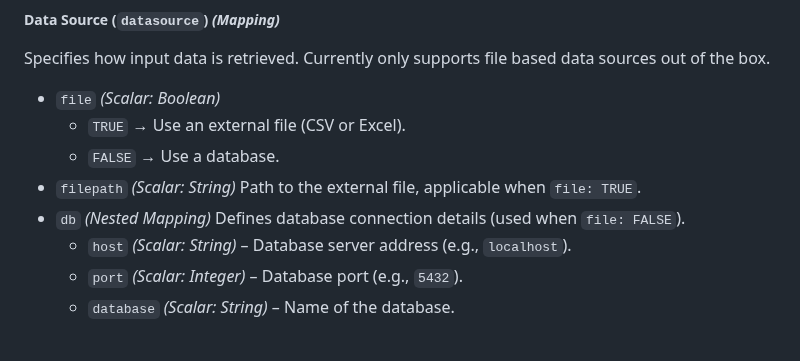
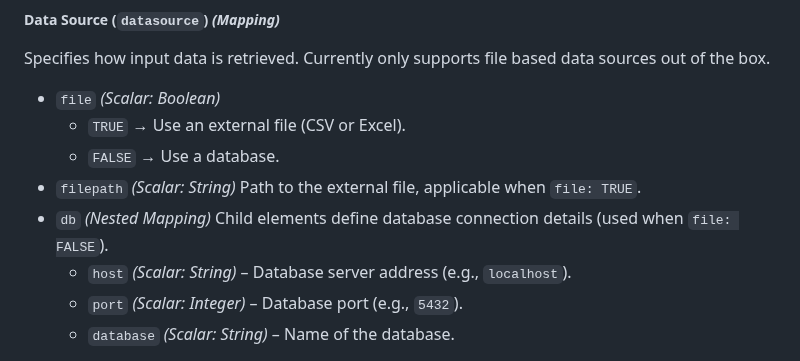
Before and after one commit to United4Surveillance/signal-detection-tool, a Markdown page: README.md, the part around the change. Drawn GitHub-style.

```diff
--- a/README.md
+++ b/README.md
@@ -275,7 +275,7 @@ Specifies how input data is retrieved. Currently only supports file based data s
   - `TRUE` → Use an external file (CSV or Excel).
   - `FALSE` → Use a database.
 - `filepath` *(Scalar: String)* Path to the external file, applicable when `file: TRUE`.
-- `db` *(Nested Mapping)* Defines database connection details (used when `file: FALSE`).
+- `db` *(Nested Mapping)* Child elements define database connection details (used when `file: FALSE`).
   - `host` *(Scalar: String)* – Database server address (e.g., `localhost`).
   - `port` *(Scalar: Integer)* – Database port (e.g., `5432`).
   - `database` *(Scalar: String)* – Name of the database.
```
